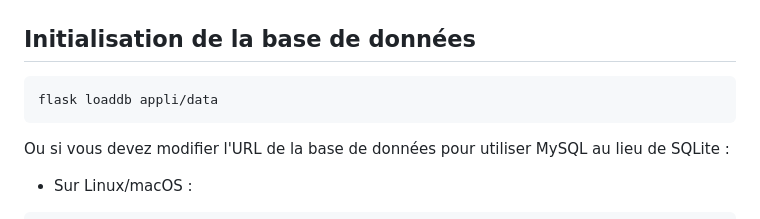
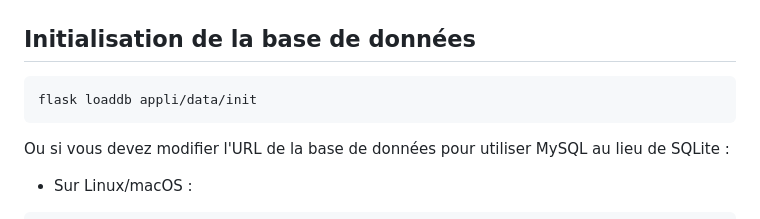
Before and after one commit to mmia-univ-s3/sae2-tennis, a Markdown page: README.md, the part around the change. Drawn GitHub-style.

Commit message:
Mise à jour commandes readme

````diff
--- a/README.md
+++ b/README.md
@@ -21,7 +21,7 @@ pip install -r requirements.txt
 ## Initialisation de la base de données
 
 ```
-flask loaddb appli/data
+flask loaddb appli/data/init
 ```
 
 Ou si vous devez modifier l'URL de la base de données pour utiliser MySQL au lieu de SQLite :
````
